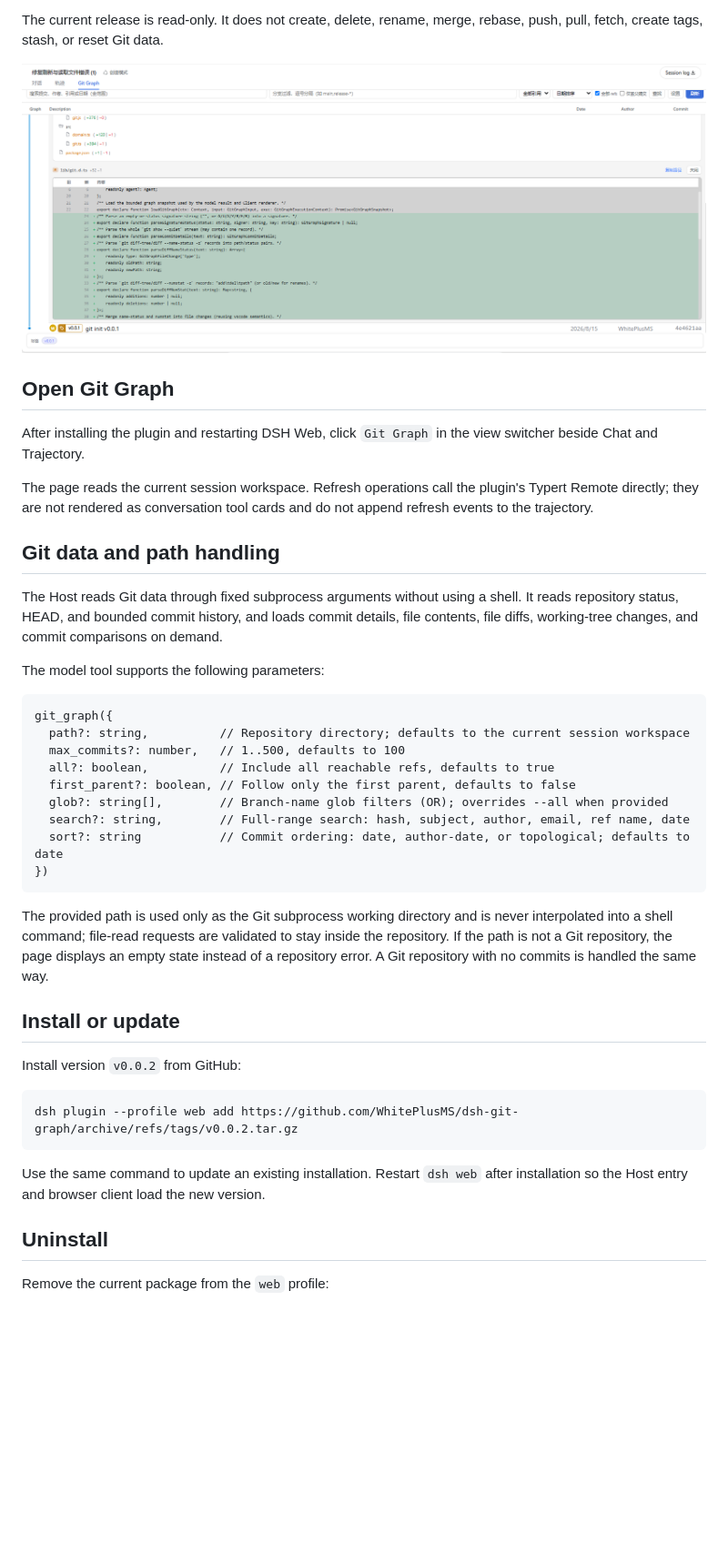
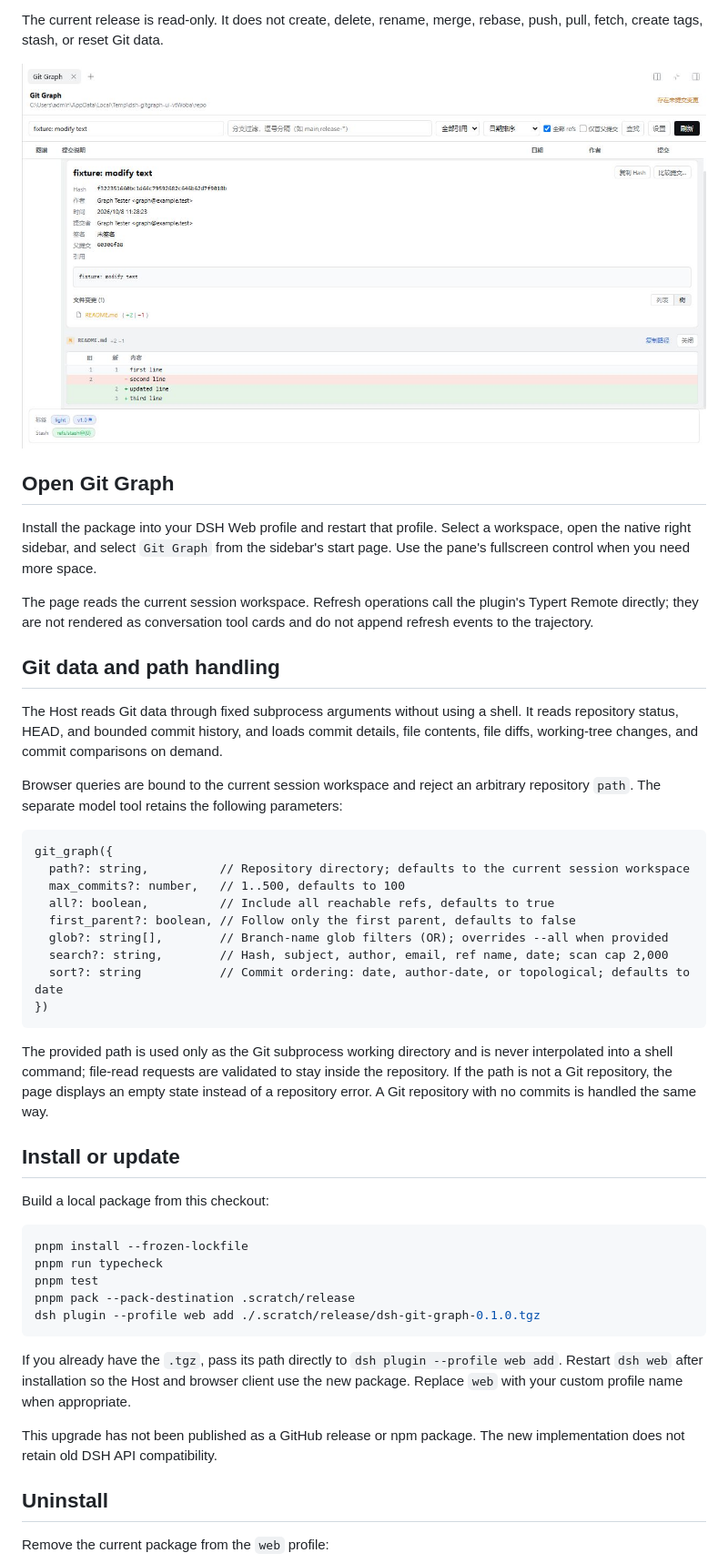
Before and after one commit to WhitePlusMS/dsh-git-graph, a Markdown page: README.md, the part around one of its changes. Shown at 91% size. Rendered like a GitHub page; pictures changed too: docs/screenshots/dsh-0.2.0-diff.jpg (added); blank space fills up the shorter version.

````diff
--- a/README.md
+++ b/README.md
@@ -28,11 +33,11 @@ Git Graph for the DeepSeek Harness web interface. Open a dedicated `Git Graph` v
 
 The current release is read-only. It does not create, delete, rename, merge, rebase, push, pull, fetch, create tags, stash, or reset Git data.
 
-![Uncommitted changes list and per-file diff preview](docs/image2.png)
+![Commit details and a line-by-line diff](docs/screenshots/dsh-0.2.0-diff.jpg)
 
 ## Open Git Graph
 
-After installing the plugin and restarting DSH Web, click `Git Graph` in the view switcher beside Chat and Trajectory.
+Install the package into your DSH Web profile and restart that profile. Select a workspace, open the native right sidebar, and select `Git Graph` from the sidebar's start page. Use the pane's fullscreen control when you need more space.
 
 The page reads the current session workspace. Refresh operations call the plugin's Typert Remote directly; they are not rendered as conversation tool cards and do not append refresh events to the trajectory.
 
@@ -40,7 +45,7 @@ The page reads the current session workspace. Refresh operations call the plugin
 
 The Host reads Git data through fixed subprocess arguments without using a shell. It reads repository status, HEAD, and bounded commit history, and loads commit details, file contents, file diffs, working-tree changes, and commit comparisons on demand.
 
-The model tool supports the following parameters:
+Browser queries are bound to the current session workspace and reject an arbitrary repository `path`. The separate model tool retains the following parameters:
 
 ```text
 git_graph({
@@ -49,7 +54,7 @@ git_graph({
   all?: boolean,          // Include all reachable refs, defaults to true
   first_parent?: boolean, // Follow only the first parent, defaults to false
   glob?: string[],        // Branch-name glob filters (OR); overrides --all when provided
-  search?: string,        // Full-range search: hash, subject, author, email, ref name, date
+  search?: string,        // Hash, subject, author, email, ref name, date; scan cap 2,000
   sort?: string           // Commit ordering: date, author-date, or topological; defaults to date
 })
 ```
@@ -58,13 +63,19 @@ The provided path is used only as the Git subprocess working directory and is ne
 
 ## Install or update
 
-Install version `v0.0.2` from GitHub:
+Build a local package from this checkout:
 
 ```powershell
-dsh plugin --profile web add https://github.com/WhitePlusMS/dsh-git-graph/archive/refs/tags/v0.0.2.tar.gz
+pnpm install --frozen-lockfile
+pnpm run typecheck
+pnpm test
+pnpm pack --pack-destination .scratch/release
+dsh plugin --profile web add ./.scratch/release/dsh-git-graph-0.1.0.tgz
 ```
 
-Use the same command to update an existing installation. Restart `dsh web` after installation so the Host entry and browser client load the new version.
+If you already have the `.tgz`, pass its path directly to `dsh plugin --profile web add`. Restart `dsh web` after installation so the Host and browser client use the new package. Replace `web` with your custom profile name when appropriate.
+
+This upgrade has not been published as a GitHub release or npm package. The new implementation does not retain old DSH API compatibility.
 
 ## Uninstall
 
````
Also changed, not shown: other parts of README.md (+17 -8 lines), README.zh.md (+28 -15 lines), docs/DSH_0.2_TEST_REPORT.md (added, +102 -0 lines), docs/screenshots/dsh-0.2.0-dark.jpg (added), docs/screenshots/dsh-0.2.0-light.jpg (added), docs/screenshots/dsh-0.2.0-small.jpg (added).
